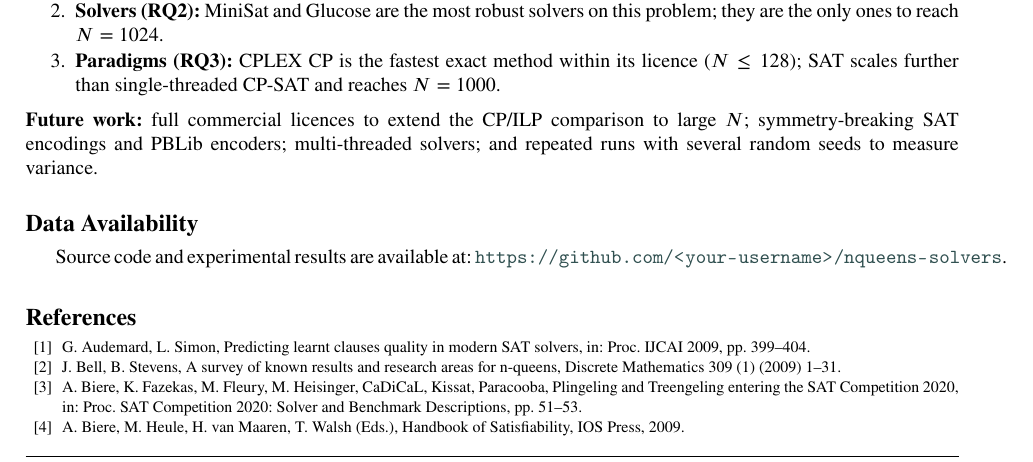
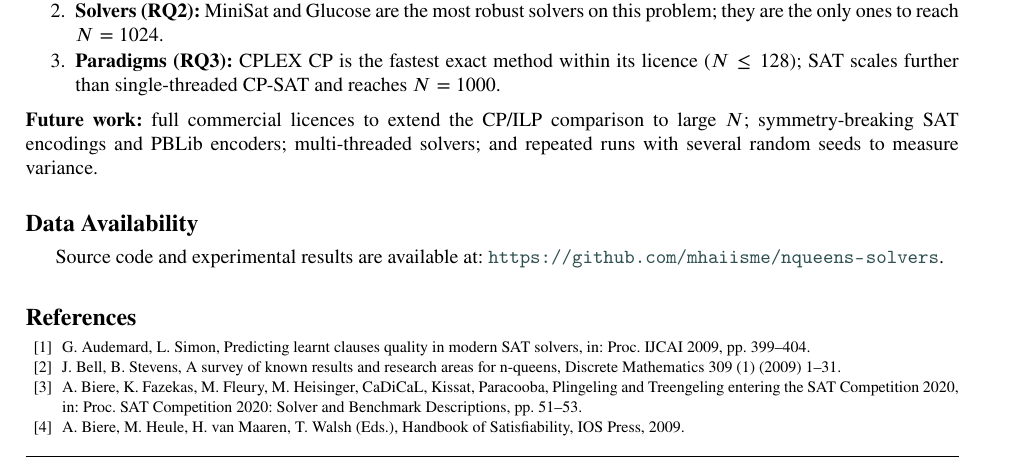
Before and after one commit to mhaiisme/nqueens-solvers, a LaTeX paper (paper/main.tex): part of page 7 of 8, cut so that both start at the same text. Compiled offline with pdfLaTeX.

Commit message:
Update repository link in paper

```diff
--- a/paper/main.tex
+++ b/paper/main.tex
@@ -351,7 +351,7 @@ We solved N-Queens with SAT using five hand-written and four PySAT AMO encodings
 \textbf{Future work:} full commercial licences to extend the CP/ILP comparison to large $N$; symmetry-breaking SAT encodings and PBLib encoders; multi-threaded solvers; and repeated runs with several random seeds to measure variance.
 
 \section*{Data Availability}
-Source code and experimental results are available at: \url{https://github.com/<your-username>/nqueens-solvers}.
+Source code and experimental results are available at: \url{https://github.com/mhaiisme/nqueens-solvers}.
 
 %% =====================================================================
 \begin{thebibliography}{99}
```
Also changed, not shown: paper/main.pdf.
